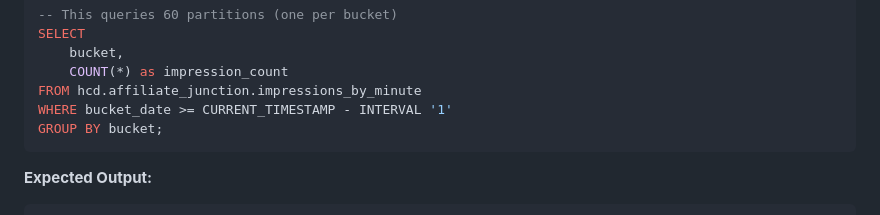
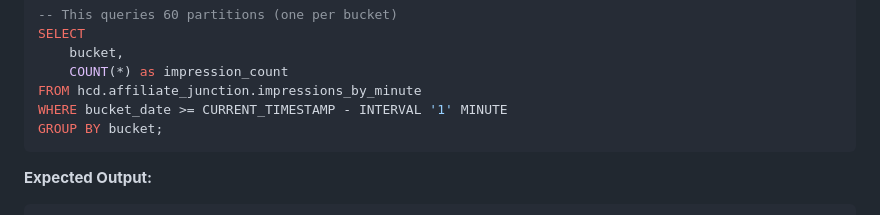
Before and after one commit to aldrineeinsteen/affiliate-junction-demo, a Markdown page: labs/2-operational-data.md, the part around the change. Drawn GitHub-style.

Commit message:
Fix SQL query interval to one minute
For addressing the documentation eeror

````diff
--- a/labs/2-operational-data.md
+++ b/labs/2-operational-data.md
@@ -255,7 +255,7 @@ SELECT
     bucket,
     COUNT(*) as impression_count
 FROM hcd.affiliate_junction.impressions_by_minute
-WHERE bucket_date >= CURRENT_TIMESTAMP - INTERVAL '1'
+WHERE bucket_date >= CURRENT_TIMESTAMP - INTERVAL '1' MINUTE
 GROUP BY bucket;
 ```
 
````
